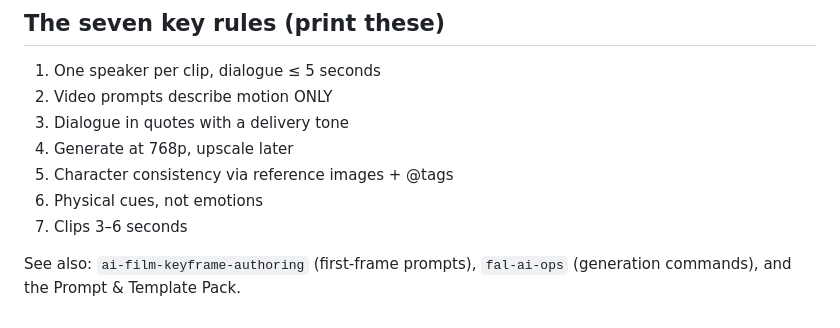
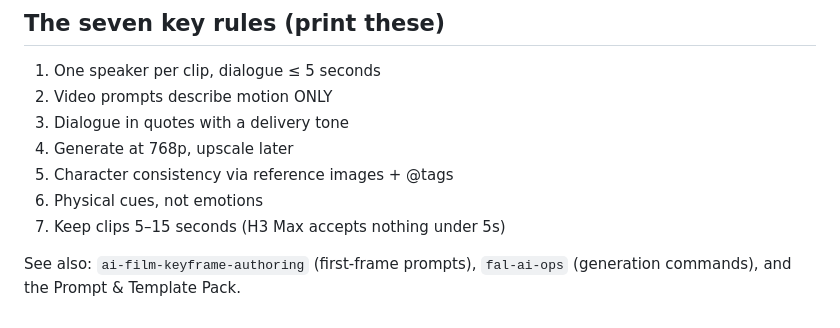
Before and after one commit to aoio-design/ai-film-gallery, a Markdown page: agent-setup-pack/02-skill-pack/ai-film-prompt-engineering.md, the part around the change. Rendered like a GitHub page.

Commit message:
Buyer pack: seven-rules sheet — clips 5–15s (was 3–6s, below H3 Max's 5s floor); aligns the printed rules with fal-ai-ops --duration 5 and Guide §4.7

```diff
--- a/agent-setup-pack/02-skill-pack/ai-film-prompt-engineering.md
+++ b/agent-setup-pack/02-skill-pack/ai-film-prompt-engineering.md
@@ -118,7 +118,7 @@ look broken.
 4. Generate at 768p, upscale later
 5. Character consistency via reference images + @tags
 6. Physical cues, not emotions
-7. Clips 3–6 seconds
+7. Keep clips 5–15 seconds (H3 Max accepts nothing under 5s)
 
 See also: `ai-film-keyframe-authoring` (first-frame prompts), `fal-ai-ops`
 (generation commands), and the Prompt & Template Pack.
```
